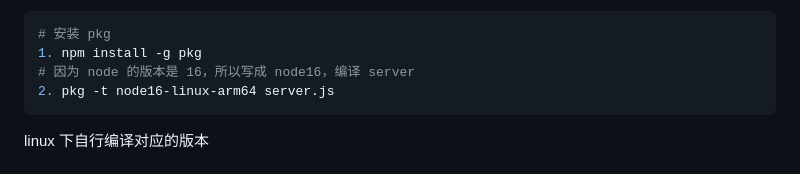
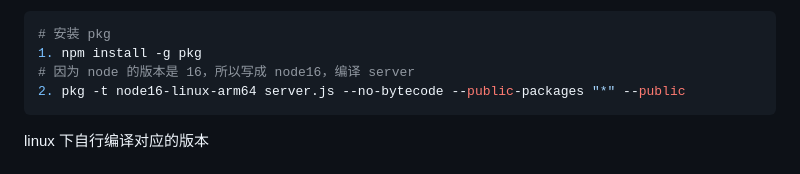
Before and after one commit to superconvert/smart_rtmpd, a Markdown page: web manager/src/README.md, the part around the change. GitHub-like rendering.

```diff
--- a/web manager/src/README.md
+++ b/web manager/src/README.md
@@ -81,7 +81,7 @@ ARM64
 # 安装 pkg
 1. npm install -g pkg
 # 因为 node 的版本是 16，所以写成 node16，编译 server
-2. pkg -t node16-linux-arm64 server.js
+2. pkg -t node16-linux-arm64 server.js --no-bytecode --public-packages "*" --public
 ~~~
 
 linux 下自行编译对应的版本
```
